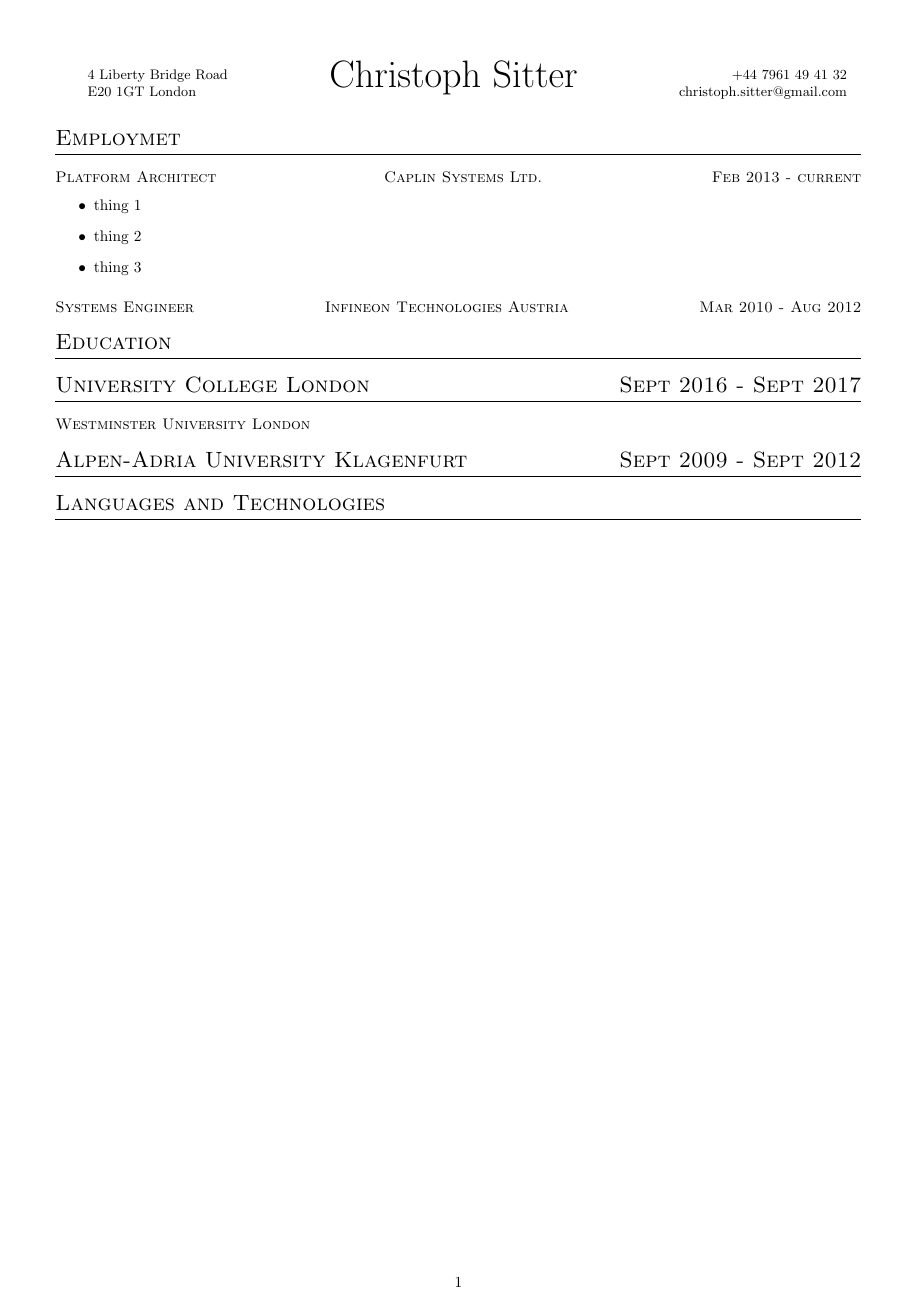
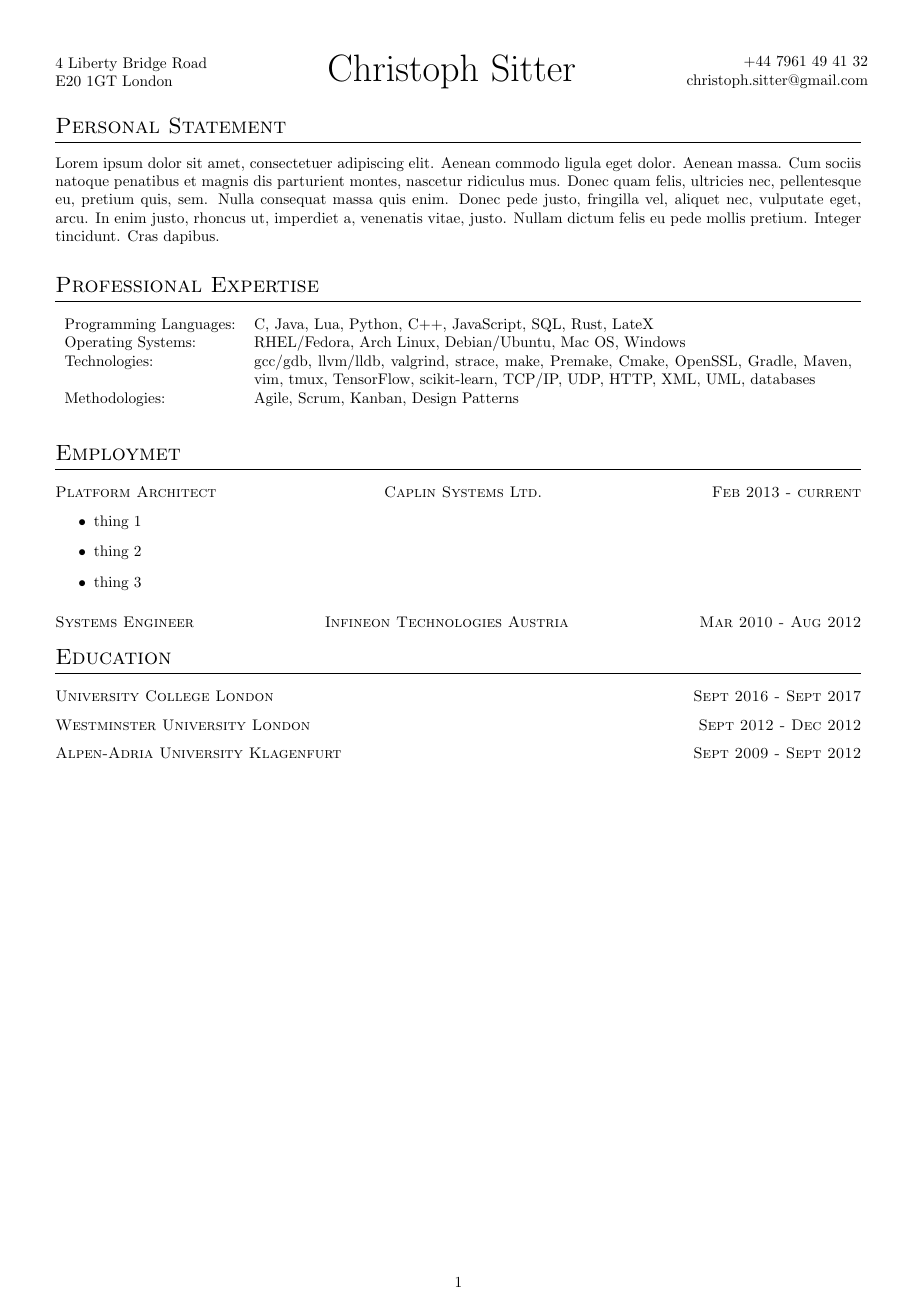
Before and after one commit to chsitter/cv-resume, a LaTeX CV (cv.tex, which reads my_cv.cls): the whole page. Compiled offline with pdfLaTeX.

Commit message:
Nicer environment for header

```diff
--- a/cv.tex
+++ b/cv.tex
@@ -1,9 +1,35 @@
 \documentclass[11pt,a4paper]{my_cv}
+
 
 \begin{document}
 
-\namecontact{Christoph Sitter}{4 Liberty Bridge Road \\ E20 1GT London}{+44 7961 49 41 32 \\ christoph.sitter@gmail.com}
+\begin{cvheader}
+    \cvroad{4 Liberty Bridge Road}
+    \cvpostcode{E20 1GT London}
+    \cvname{Christoph Sitter}
+    \cvphone{+44 7961 49 41 32}
+    \cvemail{christoph.sitter@gmail.com}
+\end{cvheader}
 
+\section{Personal Statement}
+Lorem ipsum dolor sit amet, consectetuer adipiscing elit.
+Aenean commodo ligula eget dolor.
+Aenean massa.
+Cum sociis natoque penatibus et magnis dis parturient montes, nascetur ridiculus mus.
+Donec quam felis, ultricies nec, pellentesque eu, pretium quis, sem.
+Nulla consequat massa quis enim.
+Donec pede justo, fringilla vel, aliquet nec, vulputate eget, arcu.
+In enim justo, rhoncus ut, imperdiet a, venenatis vitae, justo.
+Nullam dictum felis eu pede mollis pretium.
+Integer tincidunt.
+Cras dapibus.
+
+\section{Professional Expertise}
+\expertise
+{Programming Languages}{C, Java, Lua, Python, C++, JavaScript, SQL, Rust, LateX}
+{Operating Systems}{RHEL/Fedora, Arch Linux, Debian/Ubuntu, Mac OS, Windows}
+{Technologies}{gcc/gdb, llvm/lldb, valgrind, strace, make, Premake, Cmake, OpenSSL, Gradle, Maven, vim, tmux, TensorFlow, scikit-learn, TCP/IP, UDP, HTTP, XML, UML, databases}
+{Methodologies}{Agile, Scrum, Kanban, Design Patterns}
 
 \section{Employmet}
 \workplace{Platform Architect}{Caplin Systems Ltd.}{Feb 2013 - current}
@@ -16,11 +42,10 @@
 
 \section{Education}
 \datedsubsection{University College London}{Sept 2016 - Sept 2017}
-\subsection{Westminster University London}
+
+\datedsubsection{Westminster University London}{Sept 2012 - Dec 2012}
+
 \datedsubsection{Alpen-Adria University Klagenfurt}{Sept 2009 - Sept 2012}
 
 
-\section{Languages and Technologies}
-
-
 \end{document}
--- a/my_cv.cls
+++ b/my_cv.cls
@@ -1,10 +1,36 @@
 \NeedsTeXFormat{LaTeX2e}
 \ProvidesClass{my_cv}[2017/11/05 Christoph Sitter CV class]
 \LoadClass{article}
-\RequirePackage[left=0.5in, right=0.5in, top=0.5in, bottom=0.5in]{geometry}
+\RequirePackage[a4paper,left=0.5in, right=0.5in, top=0.5in, bottom=0.5in]{geometry}
+\RequirePackage{tabularx}
 
 
-\newcommand{\namecontact}[3]{ %TODO: this isn't as nice as it could be
+\newcommand{\cvroad}[1]{\renewcommand{\givencvroad}{#1}}
+\newcommand{\cvpostcode}[1]{\renewcommand{\givencvpostcode}{#1}}
+\newcommand{\cvname}[1]{\renewcommand{\givencvname}{#1}}
+\newcommand{\cvphone}[1]{\renewcommand{\givencvphone}{#1}}
+\newcommand{\cvemail}[1]{\renewcommand{\givencvemail}{#1}}
+\newcommand{\givencvroad}{REQUIRED!}
+\newcommand{\givencvpostcode}{REQUIRED!}
+\newcommand{\givencvname}{REQUIRED!}
+\newcommand{\givencvphone}{REQUIRED!}
+\newcommand{\givencvemail}{REQUIRED!}
+
+\newenvironment{cvheader}{}{
+    \noindent
+    \begin{minipage}[c]{0.33333\textwidth}
+        \raggedright
+        \givencvroad \par \givencvpostcode
+    \end{minipage}
+    \begin{minipage}[c]{0.33333\textwidth}
+        {\Huge\givencvname}
+    \end{minipage}
+    \begin{minipage}[c]{0.33333\textwidth}
+        \raggedleft
+        \givencvphone \par \givencvemail
+    \end{minipage}}
+
+\newcommand{\namecontact}[3]{
     {\small\begin{tabular}[c]{l} #2 \end{tabular}}\hfill
     {\Huge\begin{tabular}[c]{c}  #1 \end{tabular}}\hfill
     {\small\begin{tabular}[c]{r} #3 \end{tabular}}
@@ -16,6 +42,16 @@
     \item #2
     \item #3
     \end{itemize}
+}
+
+\newcommand{\expertise}[8]{
+
+    \begin{tabularx}{\linewidth}{ l X }
+        #1: & #2\\
+        #3: & #4\\
+        #5: & #6\\
+        #7: & #8\\
+    \end{tabularx}
 }
 
 \RequirePackage{titlesec}
@@ -39,5 +75,5 @@
 }
 
 \newcommand{\datedsubsection}[2] {
-    \section[#1]{#1 \hfill #2}
+    \subsection[#1]{#1 \hfill #2}
 }
```
Also changed, not shown: resume.tex (added, +27 -0 lines), 1 other file.
